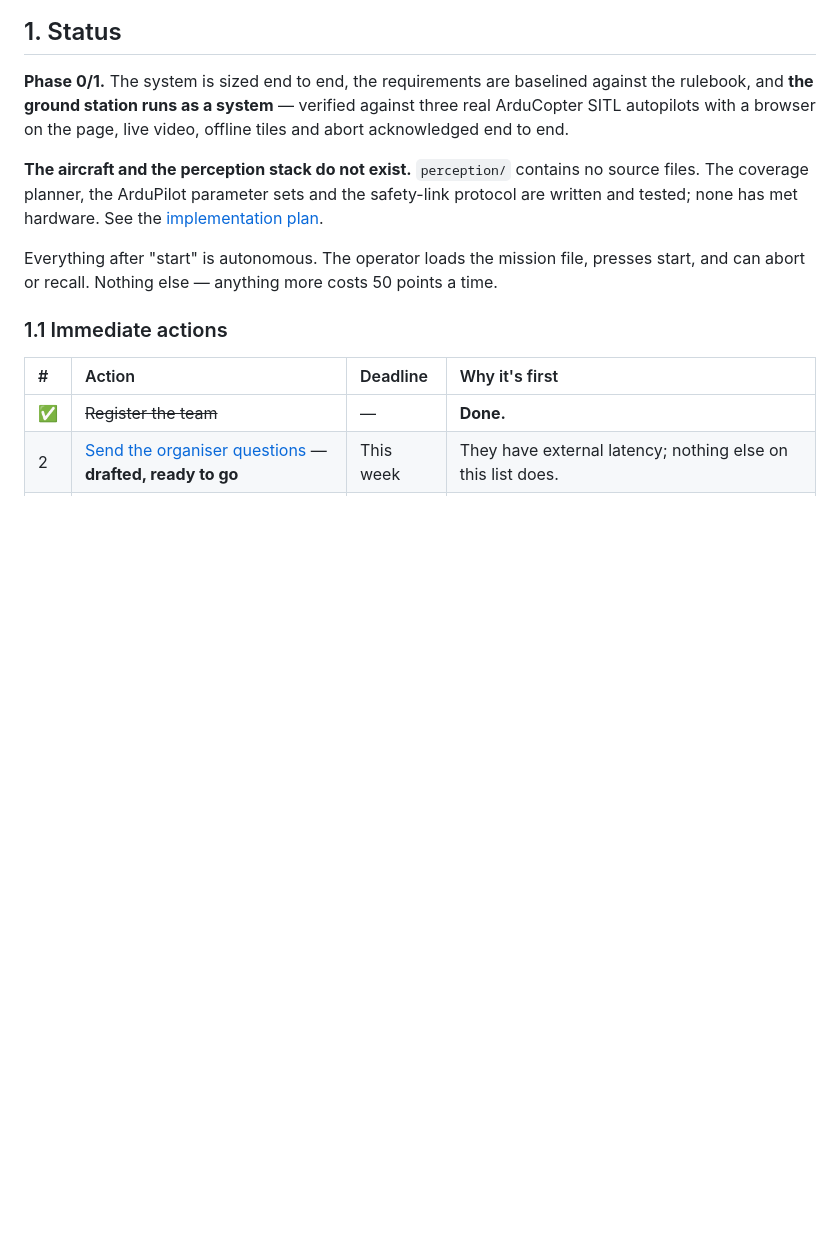
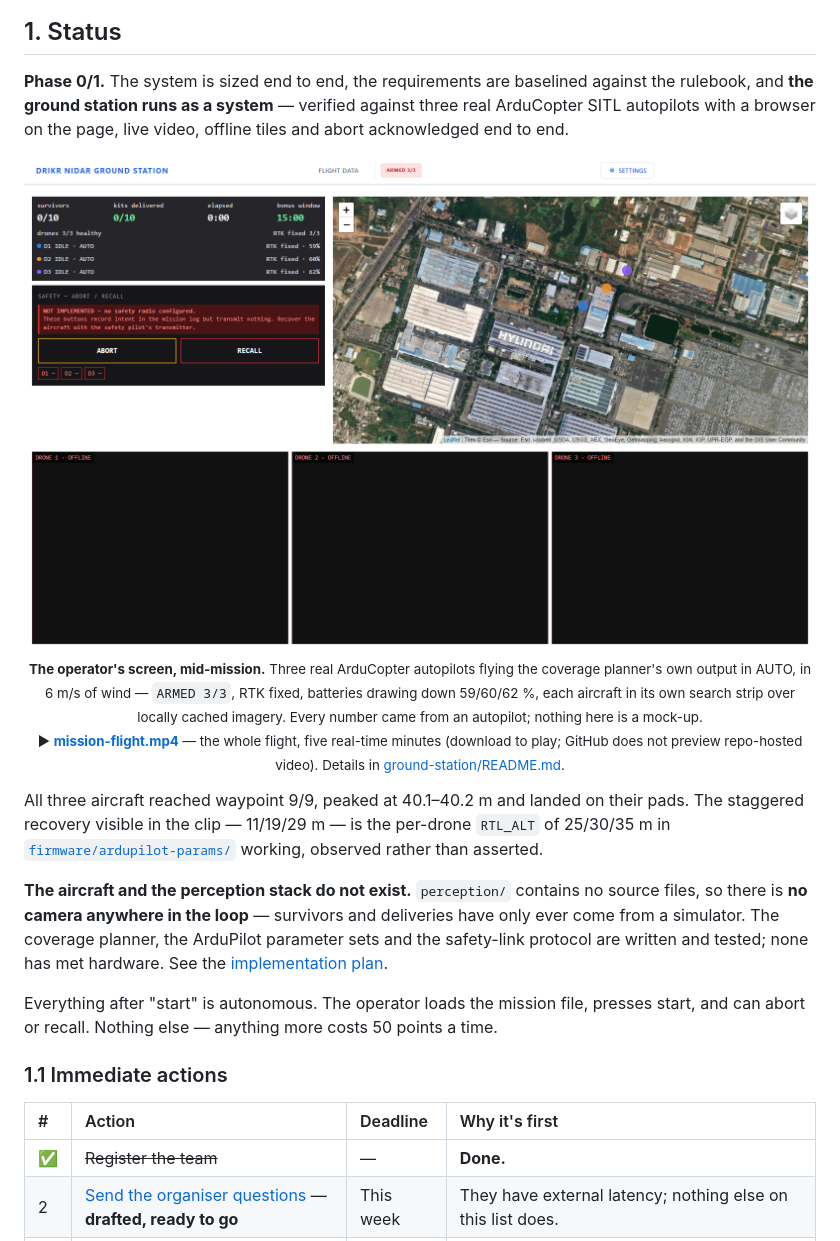
Before and after one commit to tetraethylmethane/NIDAR-RescueSwarm, a Markdown page: README.md, the part around the change. GitHub-like rendering; blank space fills up the shorter version.

Commit message:
Put the in-flight screenshot and mission video on the front page
The flight is the strongest evidence in the repo and it was buried two levels down in ground-station/README.md. Section 1 now leads with the operator's screen mid-mission and links the five-minute recording.

Note for anyone expecting an inline player: GitHub does not preview video served from a repo path, only video attached to an issue or PR, so the mp4 is a download link and the PNG carries the visual.

Also states plainly in the same paragraph that there is no camera anywhere in the loop -- survivors and deliveries have only ever come from a simulator -- so the screenshot cannot be read as more than it is.

Co-Authored-By: Claude Opus 5 <noreply@anthropic.com>

```diff
--- a/README.md
+++ b/README.md
@@ -34,7 +34,23 @@
 
 **Phase 0/1.** The system is sized end to end, the requirements are baselined against the rulebook, and **the ground station runs as a system** — verified against three real ArduCopter SITL autopilots with a browser on the page, live video, offline tiles and abort acknowledged end to end.
 
-**The aircraft and the perception stack do not exist.** `perception/` contains no source files. The coverage planner, the ArduPilot parameter sets and the safety-link protocol are written and tested; none has met hardware. See the [implementation plan](docs/implementation-plan.md).
+<p align="center">
+  <img src="ground-station/gcs-in-flight.png" alt="The Drikr NIDAR Ground Station mid-mission: three drones in AUTO at 40 m over offline satellite imagery" width="100%">
+  <br>
+  <sub>
+    <b>The operator's screen, mid-mission.</b> Three real ArduCopter autopilots flying the coverage planner's own output in AUTO,
+    in 6 m/s of wind — <code>ARMED 3/3</code>, RTK fixed, batteries drawing down 59/60/62 %, each aircraft in its own search strip
+    over locally cached imagery. Every number came from an autopilot; nothing here is a mock-up.
+    <br>
+    ▶ <b><a href="ground-station/mission-flight.mp4">mission-flight.mp4</a></b> — the whole flight, five real-time minutes
+    (download to play; GitHub does not preview repo-hosted video).
+    Details in <a href="ground-station/README.md">ground-station/README.md</a>.
+  </sub>
+</p>
+
+All three aircraft reached waypoint 9/9, peaked at 40.1–40.2 m and landed on their pads. The staggered recovery visible in the clip — 11/19/29 m — is the per-drone `RTL_ALT` of 25/30/35 m in [`firmware/ardupilot-params/`](firmware/ardupilot-params/) working, observed rather than asserted.
+
+**The aircraft and the perception stack do not exist.** `perception/` contains no source files, so there is **no camera anywhere in the loop** — survivors and deliveries have only ever come from a simulator. The coverage planner, the ArduPilot parameter sets and the safety-link protocol are written and tested; none has met hardware. See the [implementation plan](docs/implementation-plan.md).
 
 Everything after "start" is autonomous. The operator loads the mission file, presses start, and can abort or recall. Nothing else — anything more costs 50 points a time.
 
```
